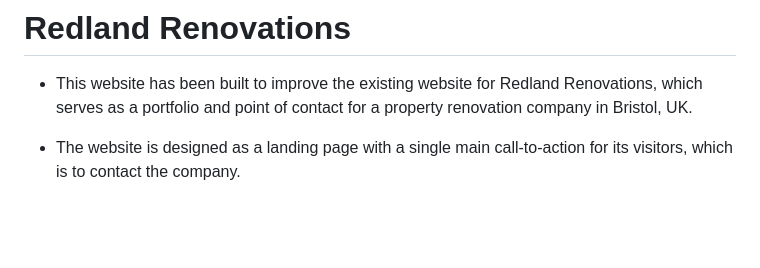
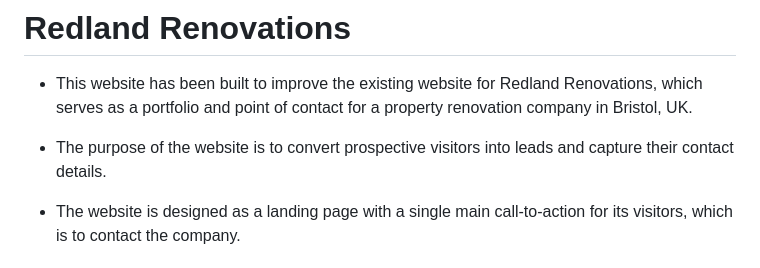
Before and after one commit to vadimsj/redland-renovations, a Markdown page: README.md, the part around the change. Rendered like a GitHub page; blank space fills up the shorter version.

Commit message:
docs: Update summary

```diff
--- a/README.md
+++ b/README.md
@@ -1,6 +1,8 @@
 # Redland Renovations
 
 - This website has been built to improve the existing website for Redland Renovations, which serves as a portfolio and point of contact for a property renovation company in Bristol, UK.
+
+- The purpose of the website is to convert prospective visitors into leads and capture their contact details.
 
 - The website is designed as a landing page with a single main call-to-action for its visitors, which is to contact the company.
 
```
